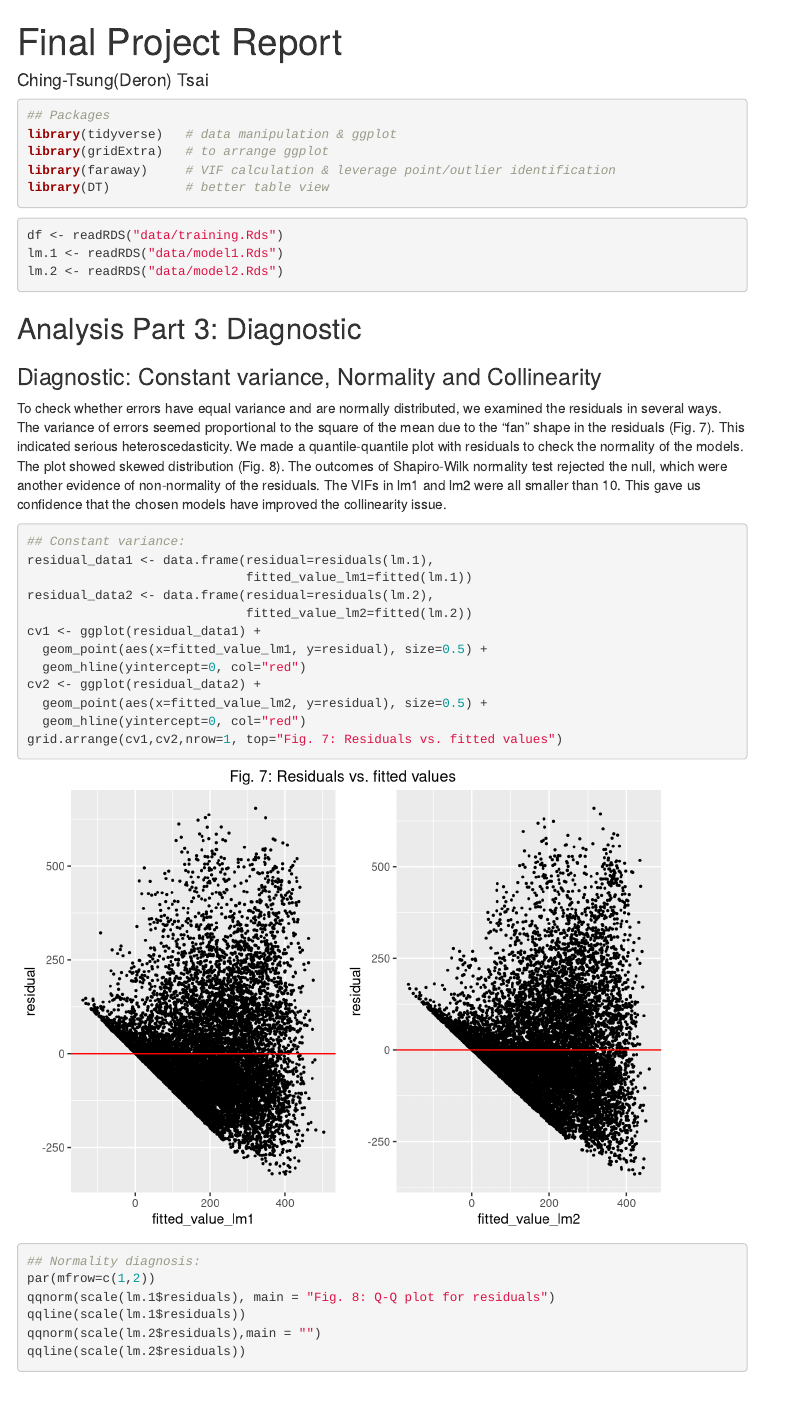
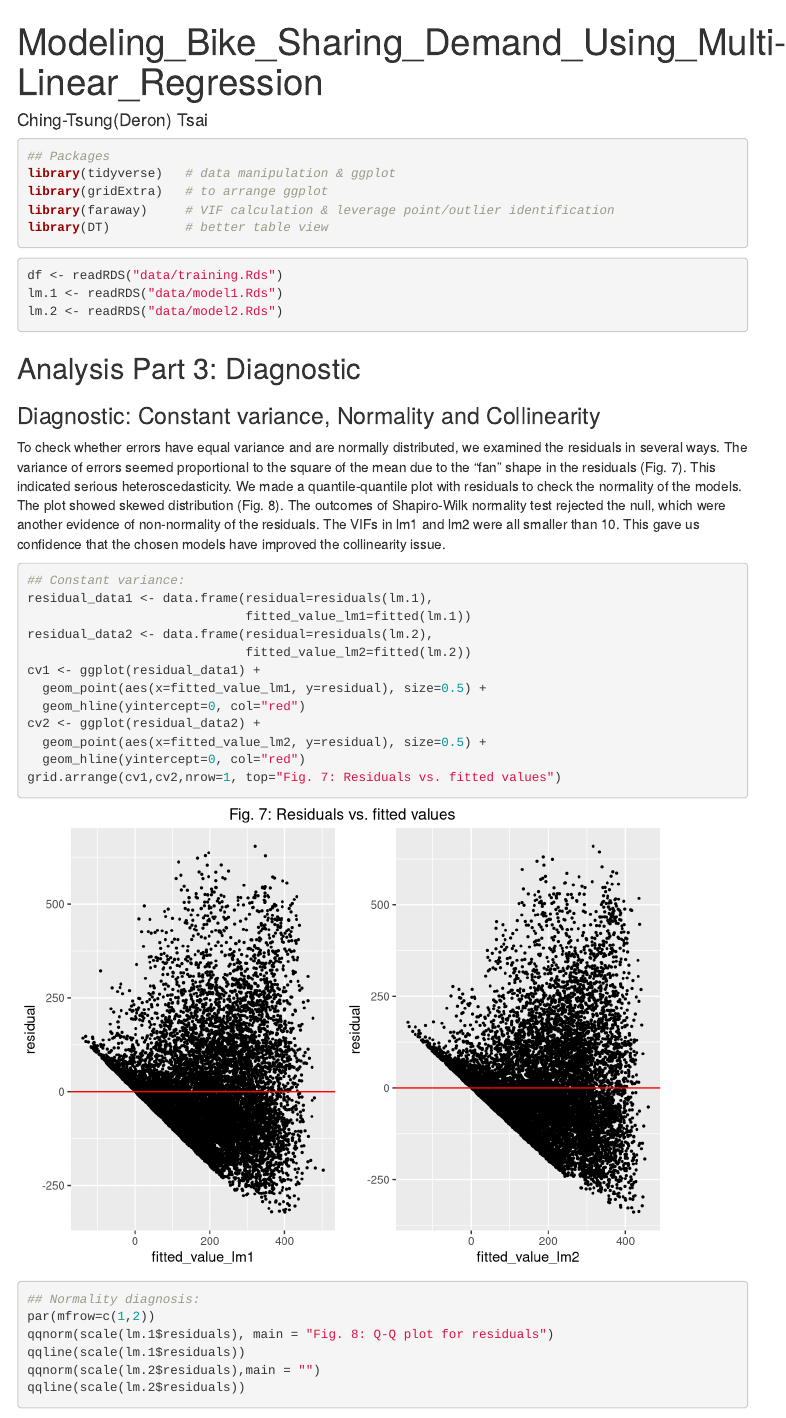
Before and after one commit to tctsung/Modeling_Bike_Sharing_Demand_Using_Multi-Linear_Regression-, an R Markdown document (diagnosis.Rmd): the page in a window 1100 px wide, from its top. Rendered offline with R 4.5, knitr and Pandoc, with nearby package versions; code that draws random numbers runs with fixed seeds of ours; some code elsewhere in the file could not run offline; menus at the side of the page are left out.

Commit message:
Update diagnosis.Rmd

```diff
--- a/diagnosis.Rmd
+++ b/diagnosis.Rmd
@@ -1,5 +1,5 @@
 ---
-title: "Final Project Report"
+title: "Modeling_Bike_Sharing_Demand_Using_Multi-Linear_Regression"
 author: "Ching-Tsung(Deron) Tsai"
 output:
   html_document:
```
